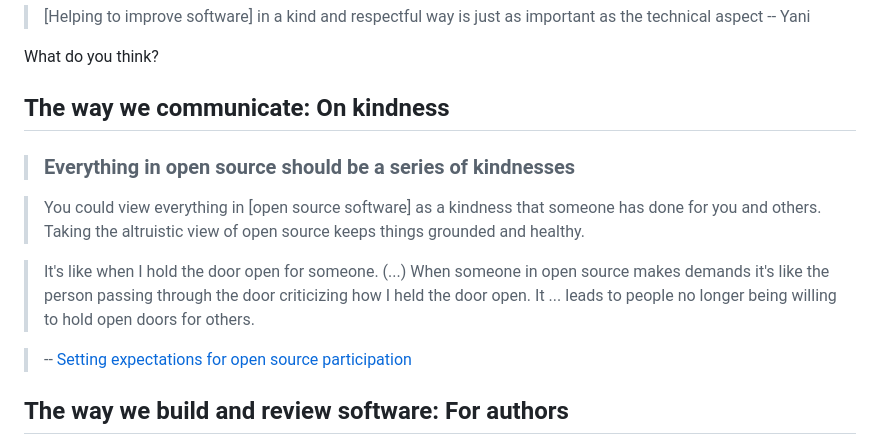
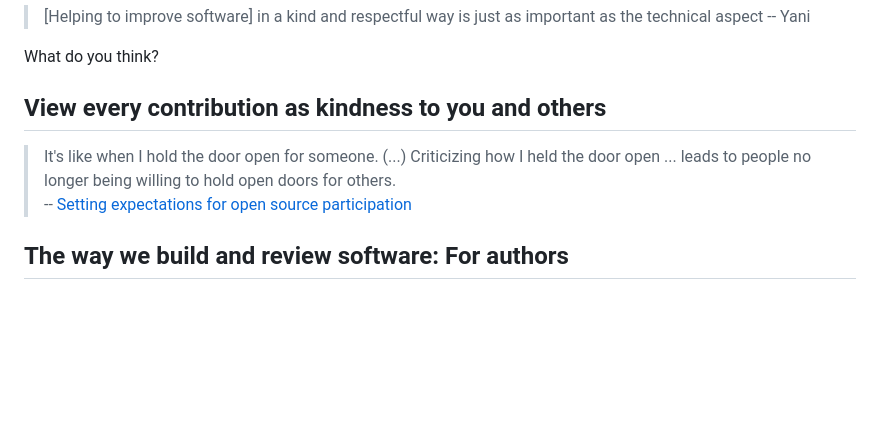
Before and after one commit to maurolepore/ropensci-review, a Markdown page: README.md, the part around the change. GitHub-like rendering; blank space fills up the shorter version.

Commit message:
Shorten point on kindness

```diff
--- a/README.md
+++ b/README.md
@@ -58,19 +58,11 @@ important as the technical aspect -- Yani
 
 What do you think?
 
-## The way we communicate: On kindness
+## View every contribution as kindness to you and others
 
-> ### Everything in open source should be a series of kindnesses
-
-> You could view everything in [open source software] as a kindness that someone
-has done for you and others. Taking the altruistic view of open source keeps
-things grounded and healthy.
-
-> It's like when I hold the door open for someone. (...) When someone in open
-source makes demands it's like the person passing through the door criticizing
-how I held the door open. It ... leads to people no longer being willing to hold
-open doors for others.
-
+> It's like when I hold the door open for someone. (...) Criticizing how I
+held the door open ... leads to people no longer being willing to hold open
+doors for others.
 > -- [Setting expectations for open source participation](https://snarky.ca/setting-expectations-for-open-source-participation/amp/)
 
 ## The way we build and review software: For authors
```
